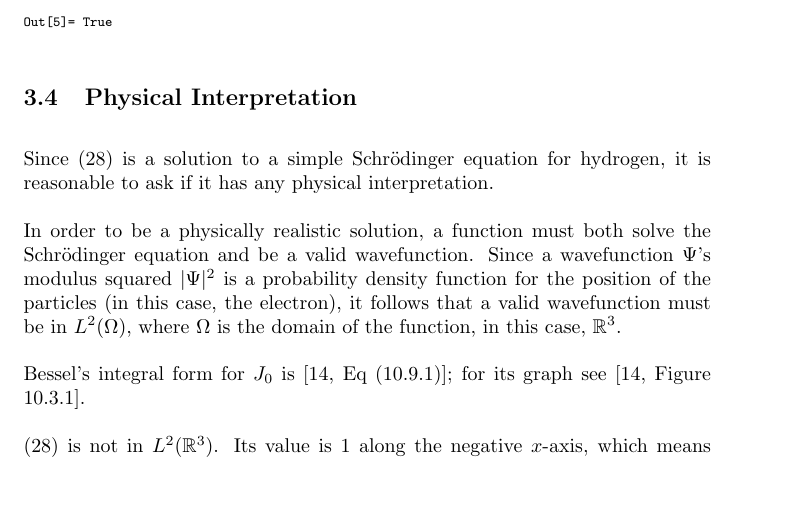
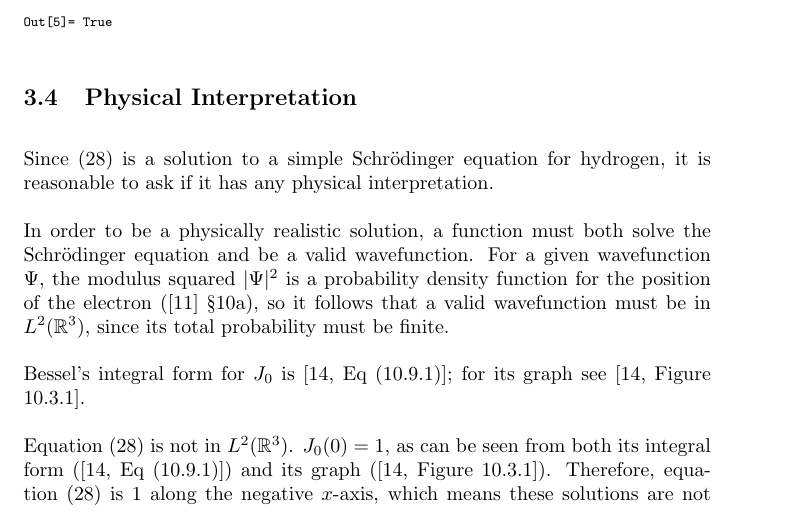
Before and after one commit to BrentBaccala/NewMethod, a LaTeX paper (NewMethod.tex): part of page 15 of 21, cut so that both start at the same text, the shorter picture padded with empty space. Compiled offline with pdfLaTeX.

Commit message:
a little bit of work on the evening of Dec 21

```diff
--- a/NewMethod.tex
+++ b/NewMethod.tex
@@ -1188,16 +1188,17 @@ Since \eqref{solution} is a solution to a simple Schr\"odinger equation for hydr
 it is reasonable to ask if it has any physical interpretation.
 
 In order to be a physically realistic solution, a function must both solve the Schr\"odinger equation
-and be a valid wavefunction.  Since a wavefunction $\Psi$'s modulus squared $|\Psi|^2$ is a probability density function
-for the position of the particles (in this case, the electron),
+and be a valid wavefunction.  For a given wavefunction $\Psi$, the modulus squared $|\Psi|^2$ is a probability density function
+for the position of the electron (\cite{pauling and wilson} \S 10a),
 %and must have a finite integral,
-it follows that a valid
-wavefunction must be in $L^2(\Omega)$, where $\Omega$ is the domain of the function,
-in this case, $\mathbb{R}^3$.
+so it follows that a valid
+wavefunction must be in $L^2(\mathbb{R}^3)$, since its total probability must be finite.
 
 Bessel's integral form for $J_0$ is \cite[\href{https://dlmf.nist.gov/10.9.E1}{Eq (10.9.1)}]{DLMF}; for its graph see \cite[\href{https://dlmf.nist.gov/10.3.F1}{Figure 10.3.1}]{DLMF}.
 
-\eqref{solution} is not in $L^2(\mathbb{R}^3)$.  Its value is 1 along the negative $x$-axis, which means these solutions
+Equation \eqref{solution} is not in $L^2(\mathbb{R}^3)$.  $J_0(0)=1$, as can be seen from both
+its integral form (\cite[\href{https://dlmf.nist.gov/10.9.E1}{Eq (10.9.1)}]{DLMF}) and its graph (\cite[\href{https://dlmf.nist.gov/10.3.F1}{Figure 10.3.1}]{DLMF}).
+Therefore, equation \eqref{solution} is 1 along the negative $x$-axis, which means these solutions
 are not valid wavefunctions and do not, therefore, correspond to any physically realized quantum mechanical state.
 
 This situation is not unusual.  Classical solutions to hydrogen exist for all energy ($E$) values,
```
